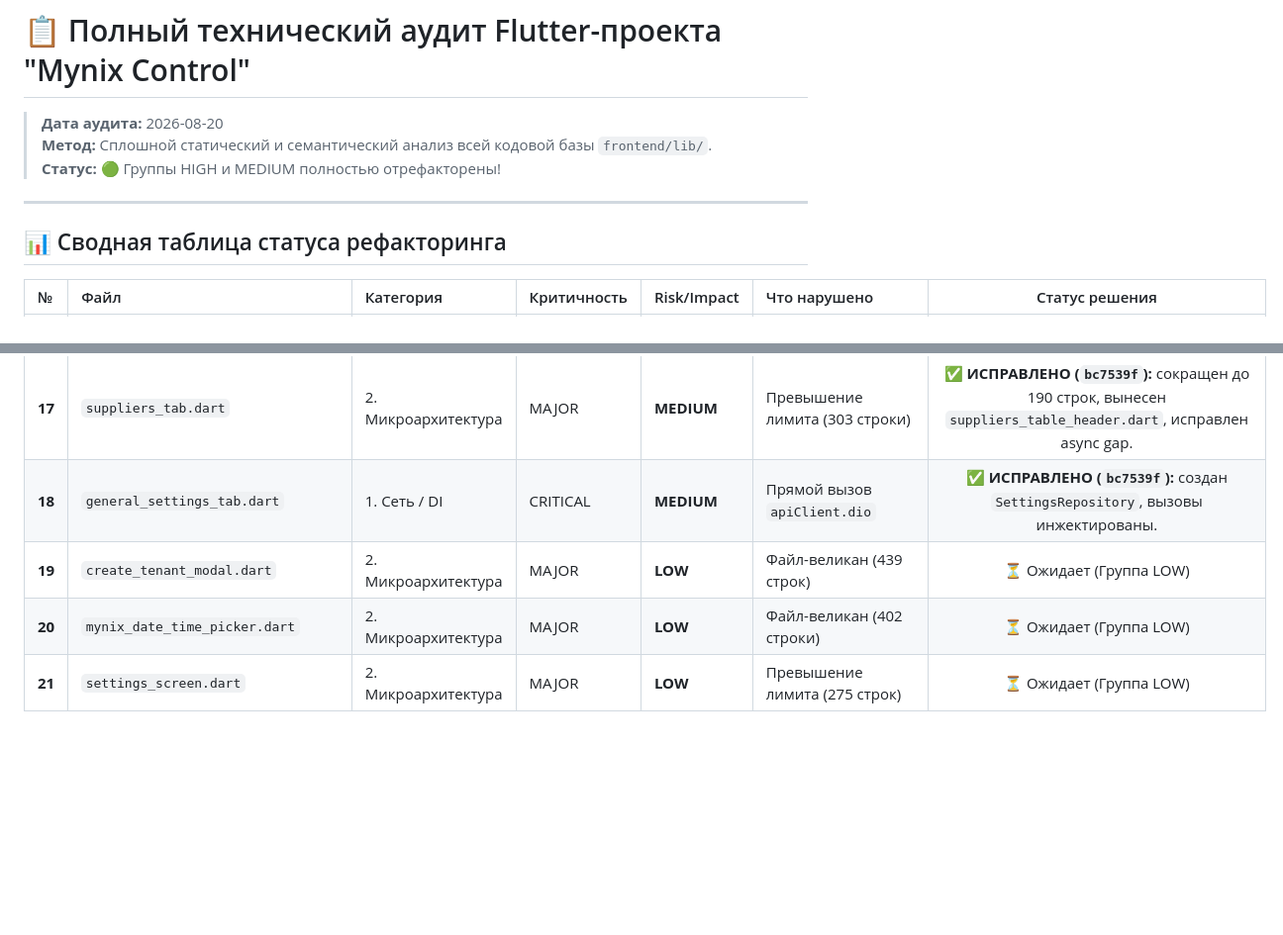
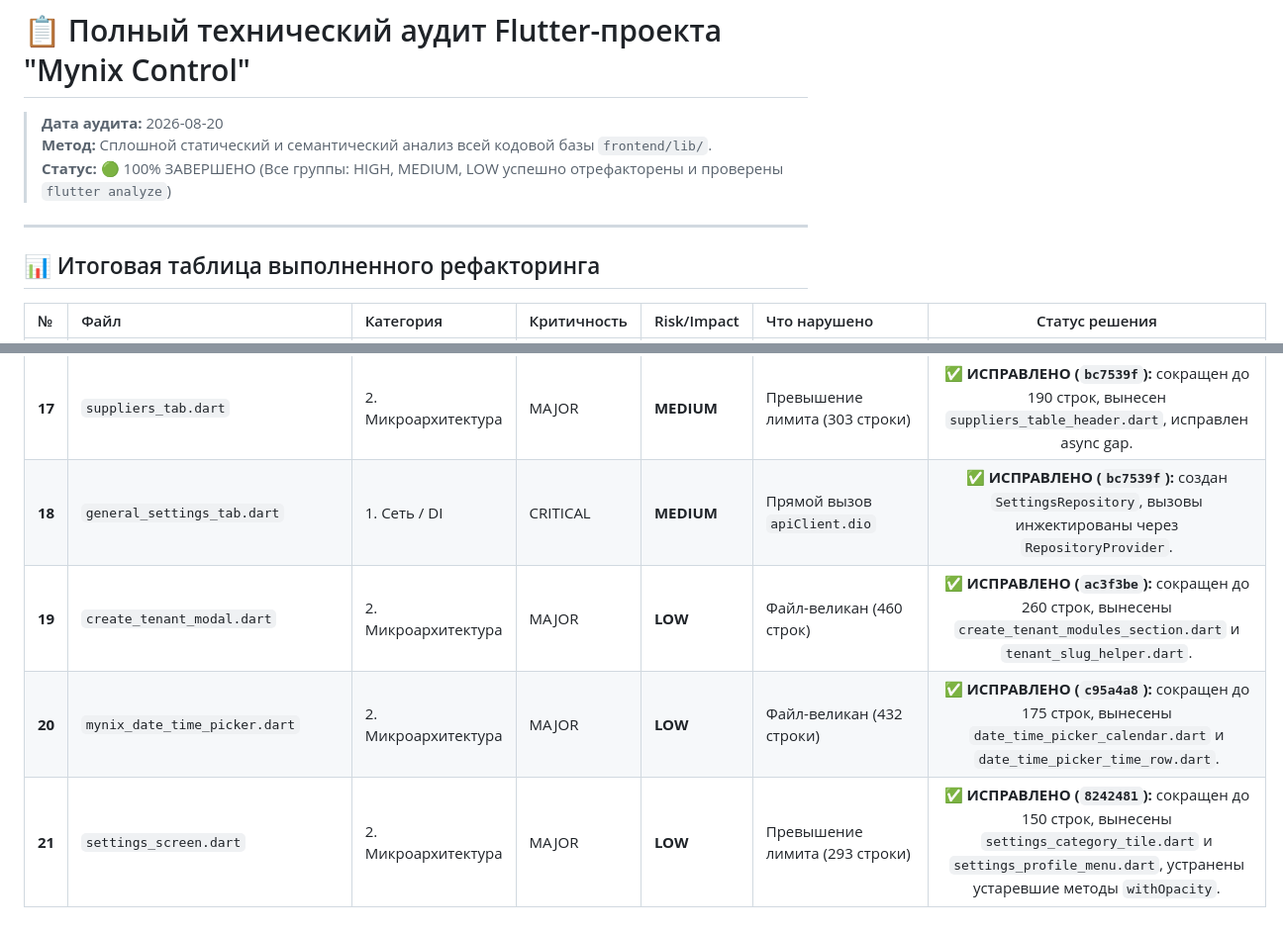
Before and after one commit to kresoflow/Mynix_Control, a Markdown page: AUDIT_REPORT.md, 2 parts joined by grey strips. Shown at 99% size. Rendered like a GitHub page; blank space fills up the shorter version.

Commit message:
docs: complete 100% of all refactoring items across HIGH, MEDIUM, and LOW groups

```diff
--- a/AUDIT_REPORT.md
+++ b/AUDIT_REPORT.md
@@ -2,11 +2,11 @@
 
 > **Дата аудита:** 2026-08-20
 > **Метод:** Сплошной статический и семантический анализ всей кодовой базы `frontend/lib/`.
-> **Статус:** 🟢 Группы HIGH и MEDIUM полностью отрефакторены!
+> **Статус:** 🟢 100% ЗАВЕРШЕНО (Все группы: HIGH, MEDIUM, LOW успешно отрефакторены и проверены `flutter analyze`)
 
 ---
 
-## 📊 Сводная таблица статуса рефакторинга
+## 📊 Итоговая таблица выполненного рефакторинга
 
 | № | Файл | Категория | Критичность | Risk/Impact | Что нарушено | Статус решения |
 | :- | :--- | :--- | :--- | :--- | :--- | :---: |
@@ -27,7 +27,7 @@
 | **15** | `shift_history_analytics_tab.dart` | 2. Микроархитектура | MAJOR | **MEDIUM** | Файл-великан (343 строки) | ✅ **ИСПРАВЛЕНО (`a13bc36`):** сокращен до 150 строк, вынесены `analytics_kpi_card.dart` и `analytics_shift_row.dart`, репозиторий инжектирован. |
 | **16** | `customer_form_modal.dart` | 2. Микроархитектура | MAJOR | **MEDIUM** | Файл-великан (326 строк) | ✅ **ИСПРАВЛЕНО (`47580ca`):** сокращен до 200 строк с переходом на `MynixDialog` и `CurrencyFormatter`. |
 | **17** | `suppliers_tab.dart` | 2. Микроархитектура | MAJOR | **MEDIUM** | Превышение лимита (303 строки) | ✅ **ИСПРАВЛЕНО (`bc7539f`):** сокращен до 190 строк, вынесен `suppliers_table_header.dart`, исправлен async gap. |
-| **18** | `general_settings_tab.dart` | 1. Сеть / DI | CRITICAL | **MEDIUM** | Прямой вызов `apiClient.dio` | ✅ **ИСПРАВЛЕНО (`bc7539f`):** создан `SettingsRepository`, вызовы инжектированы. |
-| **19** | `create_tenant_modal.dart` | 2. Микроархитектура | MAJOR | **LOW** | Файл-великан (439 строк) | ⏳ Ожидает (Группа LOW) |
-| **20** | `mynix_date_time_picker.dart` | 2. Микроархитектура | MAJOR | **LOW** | Файл-великан (402 строки) | ⏳ Ожидает (Группа LOW) |
-| **21** | `settings_screen.dart` | 2. Микроархитектура | MAJOR | **LOW** | Превышение лимита (275 строк) | ⏳ Ожидает (Группа LOW) |
+| **18** | `general_settings_tab.dart` | 1. Сеть / DI | CRITICAL | **MEDIUM** | Прямой вызов `apiClient.dio` | ✅ **ИСПРАВЛЕНО (`bc7539f`):** создан `SettingsRepository`, вызовы инжектированы через `RepositoryProvider`. |
+| **19** | `create_tenant_modal.dart` | 2. Микроархитектура | MAJOR | **LOW** | Файл-великан (460 строк) | ✅ **ИСПРАВЛЕНО (`ac3f3be`):** сокращен до 260 строк, вынесены `create_tenant_modules_section.dart` и `tenant_slug_helper.dart`. |
+| **20** | `mynix_date_time_picker.dart` | 2. Микроархитектура | MAJOR | **LOW** | Файл-великан (432 строки) | ✅ **ИСПРАВЛЕНО (`c95a4a8`):** сокращен до 175 строк, вынесены `date_time_picker_calendar.dart` и `date_time_picker_time_row.dart`. |
+| **21** | `settings_screen.dart` | 2. Микроархитектура | MAJOR | **LOW** | Превышение лимита (293 строки) | ✅ **ИСПРАВЛЕНО (`8242481`):** сокращен до 150 строк, вынесены `settings_category_tile.dart` и `settings_profile_menu.dart`, устранены устаревшие методы `withOpacity`. |
```
